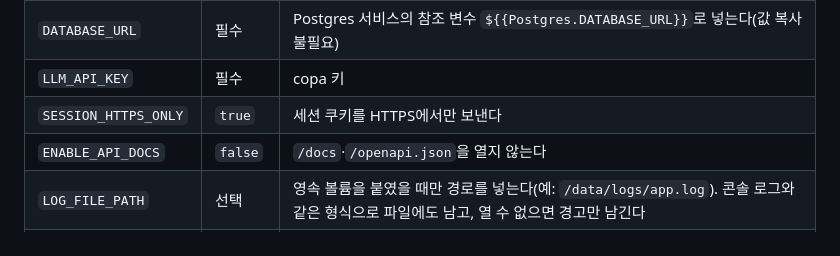
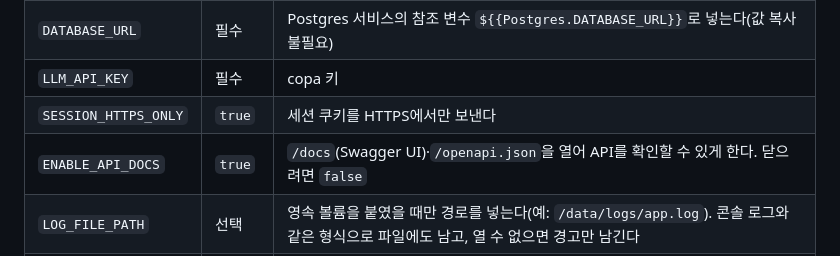
Before and after one commit to innurhap28/Next-Star-Hunter.bot, a Markdown page: docs/DEPLOY.md, the part around the change. Rendered like a GitHub page.

```diff
--- a/docs/DEPLOY.md
+++ b/docs/DEPLOY.md
@@ -41,7 +41,7 @@ Variables 탭에서 **이름만** 만들고 값은 팀이 직접 입력합니다
 | `DATABASE_URL` | 필수 | Postgres 서비스의 참조 변수 `${{Postgres.DATABASE_URL}}`로 넣는다(값 복사 불필요) |
 | `LLM_API_KEY` | 필수 | copa 키 |
 | `SESSION_HTTPS_ONLY` | `true` | 세션 쿠키를 HTTPS에서만 보낸다 |
-| `ENABLE_API_DOCS` | `false` | `/docs`·`/openapi.json`을 열지 않는다 |
+| `ENABLE_API_DOCS` | `true` | `/docs`(Swagger UI)·`/openapi.json`을 열어 API를 확인할 수 있게 한다. 닫으려면 `false` |
 | `LOG_FILE_PATH` | 선택 | 영속 볼륨을 붙였을 때만 경로를 넣는다(예: `/data/logs/app.log`). 콘솔 로그와 같은 형식으로 파일에도 남고, 열 수 없으면 경고만 남긴다 |
 | `PORT` | 넣지 않음 | Railway가 런타임에 자동 주입 |
 
```
Also changed, not shown: README.md (+2 -2 lines), docs/API.md (+1 -1 lines).
